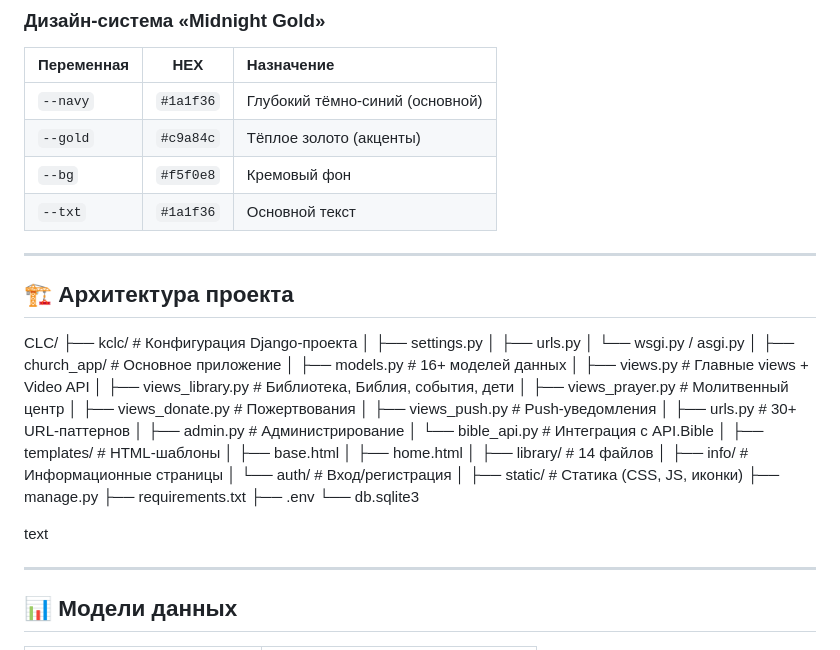
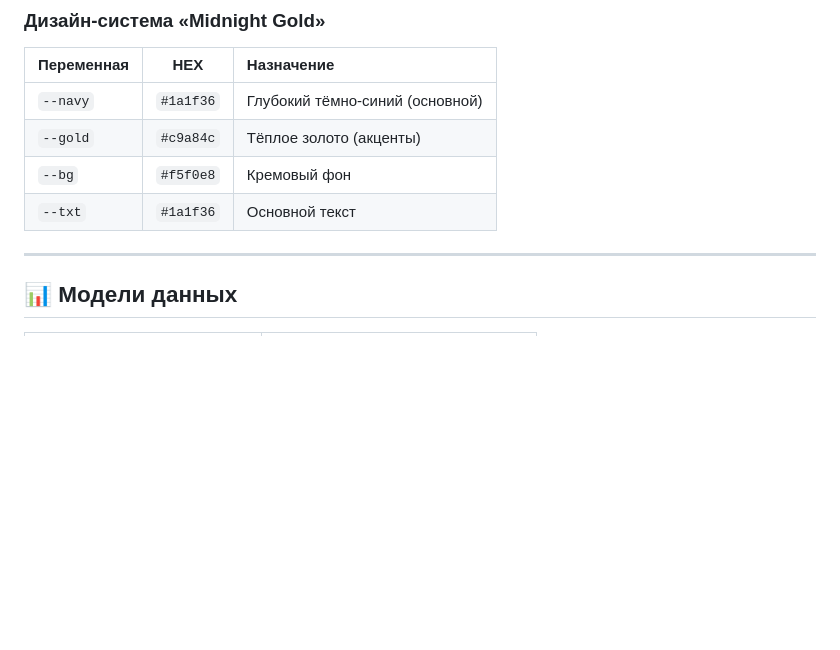
Before and after one commit to sigmachyo/CLC, a Markdown page: README.md, the part around the change. GitHub-like rendering; blank space fills up the shorter version.

Commit message:
new_readme_4

```diff
--- a/README.md
+++ b/README.md
@@ -66,41 +66,6 @@
 | `--gold` | `#c9a84c` | Тёплое золото (акценты) |
 | `--bg` | `#f5f0e8` | Кремовый фон |
 | `--txt` | `#1a1f36` | Основной текст |
-
----
-
-## 🏗 Архитектура проекта
-CLC/
-├── kclc/ # Конфигурация Django-проекта
-│ ├── settings.py
-│ ├── urls.py
-│ └── wsgi.py / asgi.py
-│
-├── church_app/ # Основное приложение
-│ ├── models.py # 16+ моделей данных
-│ ├── views.py # Главные views + Video API
-│ ├── views_library.py # Библиотека, Библия, события, дети
-│ ├── views_prayer.py # Молитвенный центр
-│ ├── views_donate.py # Пожертвования
-│ ├── views_push.py # Push-уведомления
-│ ├── urls.py # 30+ URL-паттернов
-│ ├── admin.py # Администрирование
-│ └── bible_api.py # Интеграция с API.Bible
-│
-├── templates/ # HTML-шаблоны
-│ ├── base.html
-│ ├── home.html
-│ ├── library/ # 14 файлов
-│ ├── info/ # Информационные страницы
-│ └── auth/ # Вход/регистрация
-│
-├── static/ # Статика (CSS, JS, иконки)
-├── manage.py
-├── requirements.txt
-├── .env
-└── db.sqlite3
-
-text
 
 ---
 
```
